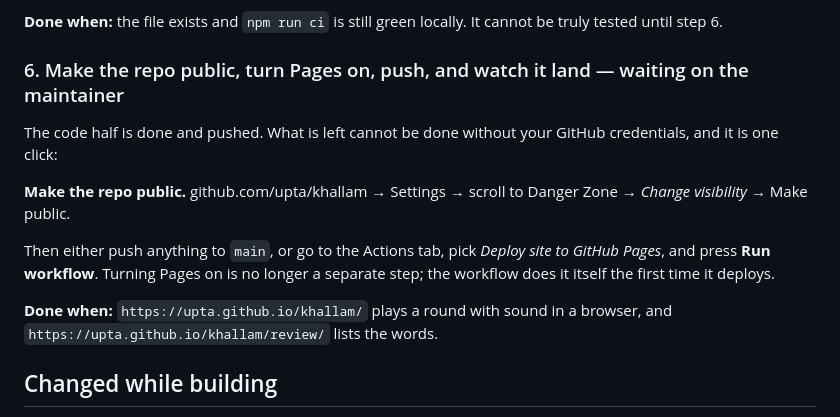
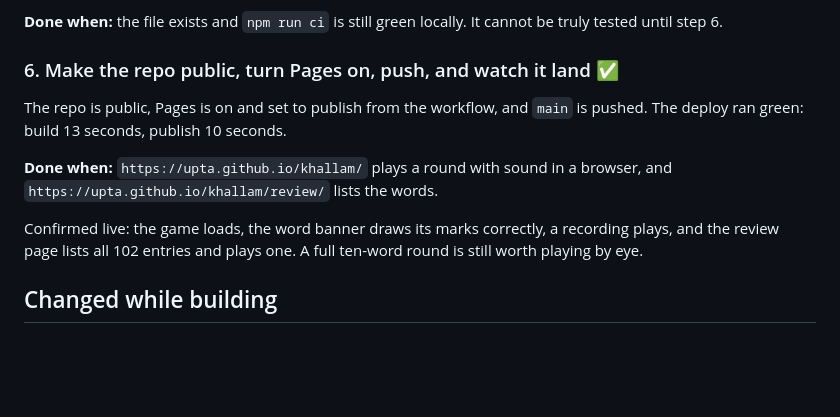
Before and after one commit to rachelaflores76/Klallam-Language, a Markdown page: plans/github-pages-deploy.md, the part around the change. GitHub-like rendering; blank space fills up the shorter version.

Commit message:
Make the repo public, turn Pages on, push, and watch it land

```diff
--- a/plans/github-pages-deploy.md
+++ b/plans/github-pages-deploy.md
@@ -79,20 +79,17 @@ up.
 **Done when:** the file exists and `npm run ci` is still green locally. It cannot be
 truly tested until step 6.
 
-### 6. Make the repo public, turn Pages on, push, and watch it land  &mdash; waiting on the maintainer
+### 6. Make the repo public, turn Pages on, push, and watch it land  ✅
 
-The code half is done and pushed. What is left cannot be done without your GitHub
-credentials, and it is one click:
-
-**Make the repo public.** github.com/upta/khallam &rarr; Settings &rarr; scroll to Danger
-Zone &rarr; *Change visibility* &rarr; Make public.
-
-Then either push anything to `main`, or go to the Actions tab, pick *Deploy site to
-GitHub Pages*, and press **Run workflow**. Turning Pages on is no longer a separate
-step; the workflow does it itself the first time it deploys.
+The repo is public, Pages is on and set to publish from the workflow, and `main` is
+pushed. The deploy ran green: build 13 seconds, publish 10 seconds.
 
 **Done when:** `https://upta.github.io/khallam/` plays a round with sound in a browser,
 and `https://upta.github.io/khallam/review/` lists the words.
+
+Confirmed live: the game loads, the word banner draws its marks correctly, a recording
+plays, and the review page lists all 102 entries and plays one. A full ten-word round
+is still worth playing by eye.
 
 ## Changed while building
 
```
